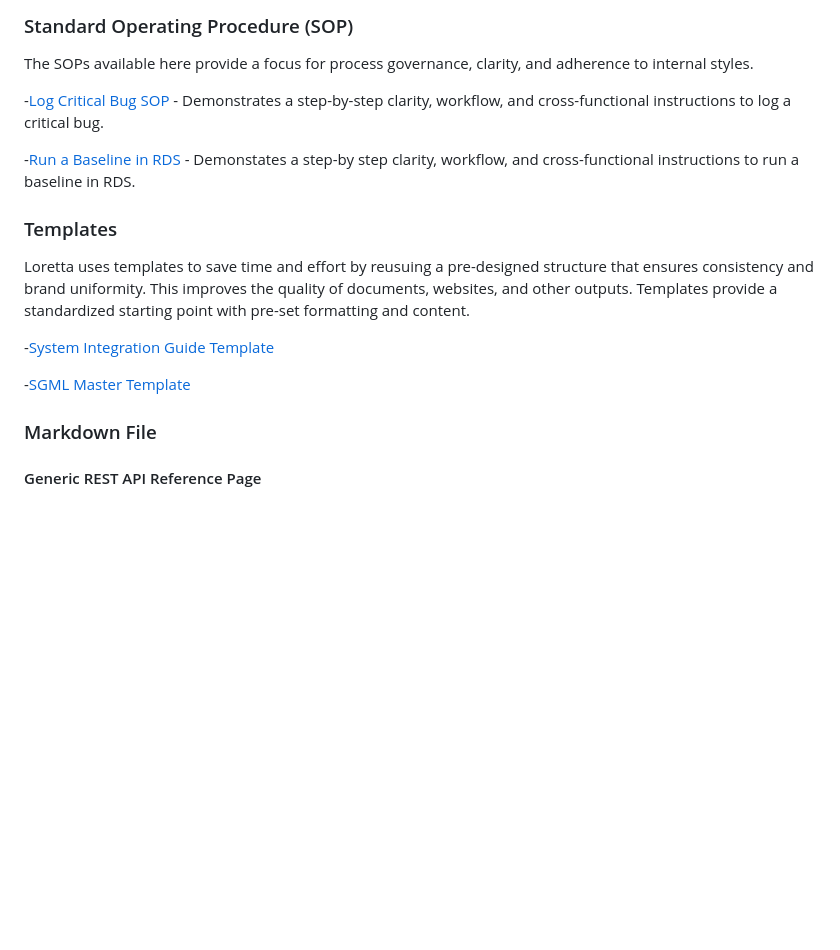
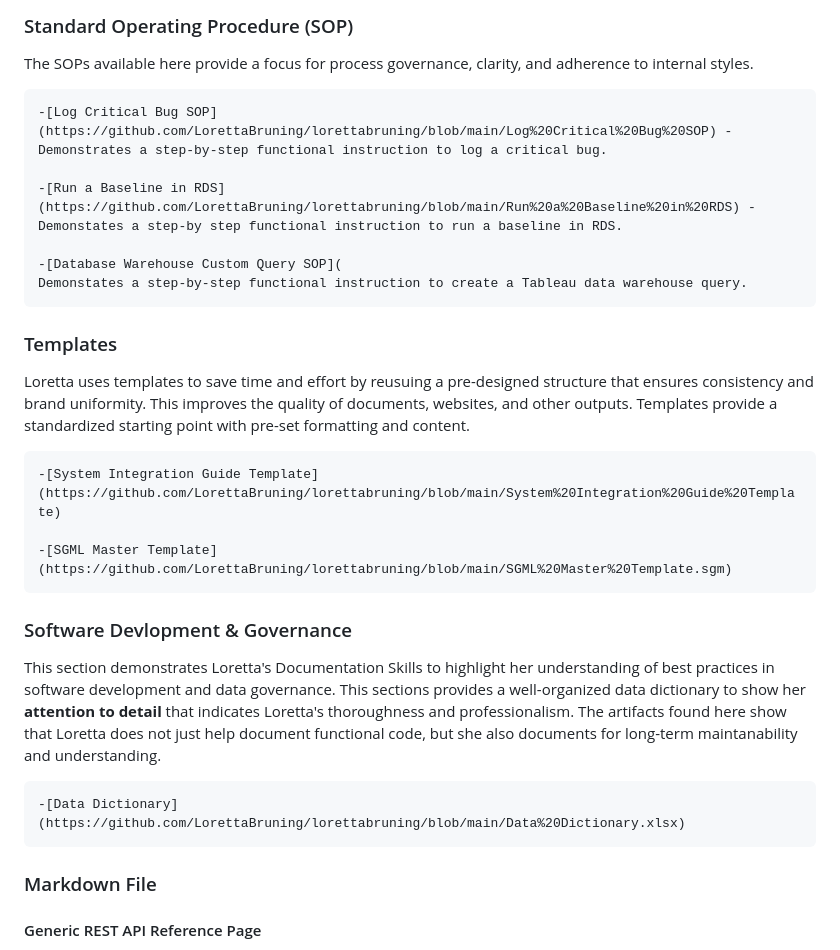
Before and after one commit to LorettaBruning/lorettabruning, a Markdown page: README.md, the part around the change. Drawn GitHub-style; blank space fills up the shorter version.

```diff
--- a/README.md
+++ b/README.md
@@ -41,16 +41,23 @@ This section showcases samples of Loretta's work.
 ###  Standard Operating Procedure (SOP)
 The SOPs available here provide a focus for process governance, clarity, and adherence to internal styles.
 
-   -[Log Critical Bug SOP](https://github.com/LorettaBruning/lorettabruning/blob/main/Log%20Critical%20Bug%20SOP) - Demonstrates a step-by-step clarity, workflow, and cross-functional instructions to log a critical bug.
+    -[Log Critical Bug SOP](https://github.com/LorettaBruning/lorettabruning/blob/main/Log%20Critical%20Bug%20SOP) - Demonstrates a step-by-step functional instruction to log a critical bug.
 
-   -[Run a Baseline in RDS](https://github.com/LorettaBruning/lorettabruning/blob/main/Run%20a%20Baseline%20in%20RDS) - Demonstates a step-by step clarity, workflow, and cross-functional instructions to run a baseline in RDS.
+    -[Run a Baseline in RDS](https://github.com/LorettaBruning/lorettabruning/blob/main/Run%20a%20Baseline%20in%20RDS) - Demonstates a step-by step functional instruction to run a baseline in RDS.
 
+    -[Database Warehouse Custom Query SOP](
+    Demonstates a step-by-step functional instruction to create a Tableau data warehouse query.
 ### Templates
 Loretta uses templates to save time and effort by reusuing a pre-designed structure that ensures consistency and brand uniformity. This improves the quality of documents, websites, and other outputs. Templates provide a standardized starting point with pre-set formatting and content.
 
-   -[System Integration Guide Template](https://github.com/LorettaBruning/lorettabruning/blob/main/System%20Integration%20Guide%20Template)
+    -[System Integration Guide Template](https://github.com/LorettaBruning/lorettabruning/blob/main/System%20Integration%20Guide%20Template)
 
-   -[SGML Master Template](https://github.com/LorettaBruning/lorettabruning/blob/main/SGML%20Master%20Template.sgm)
+    -[SGML Master Template](https://github.com/LorettaBruning/lorettabruning/blob/main/SGML%20Master%20Template.sgm)
+
+###   Software Devlopment & Governance
+This section demonstrates Loretta's Documentation Skills to highlight her understanding of best practices in software development and data governance. This sections provides a well-organized data dictionary to show her **attention to detail** that indicates Loretta's thoroughness and professionalism. The artifacts found here show that Loretta does not just help document functional code, but she also documents for long-term maintanability and understanding.
+
+    -[Data Dictionary](https://github.com/LorettaBruning/lorettabruning/blob/main/Data%20Dictionary.xlsx)
 
 ###   Markdown File
 ####  Generic REST API Reference Page
```
